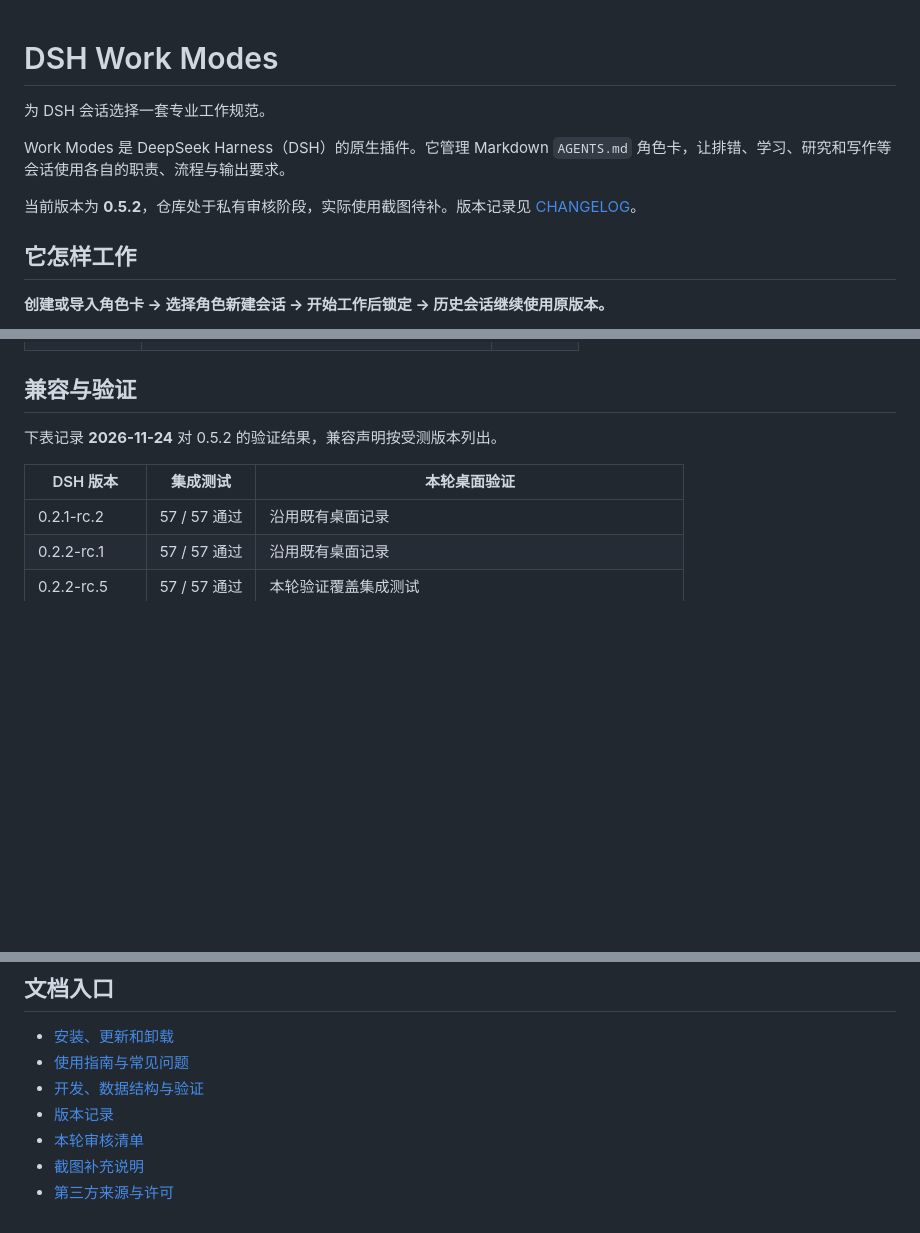
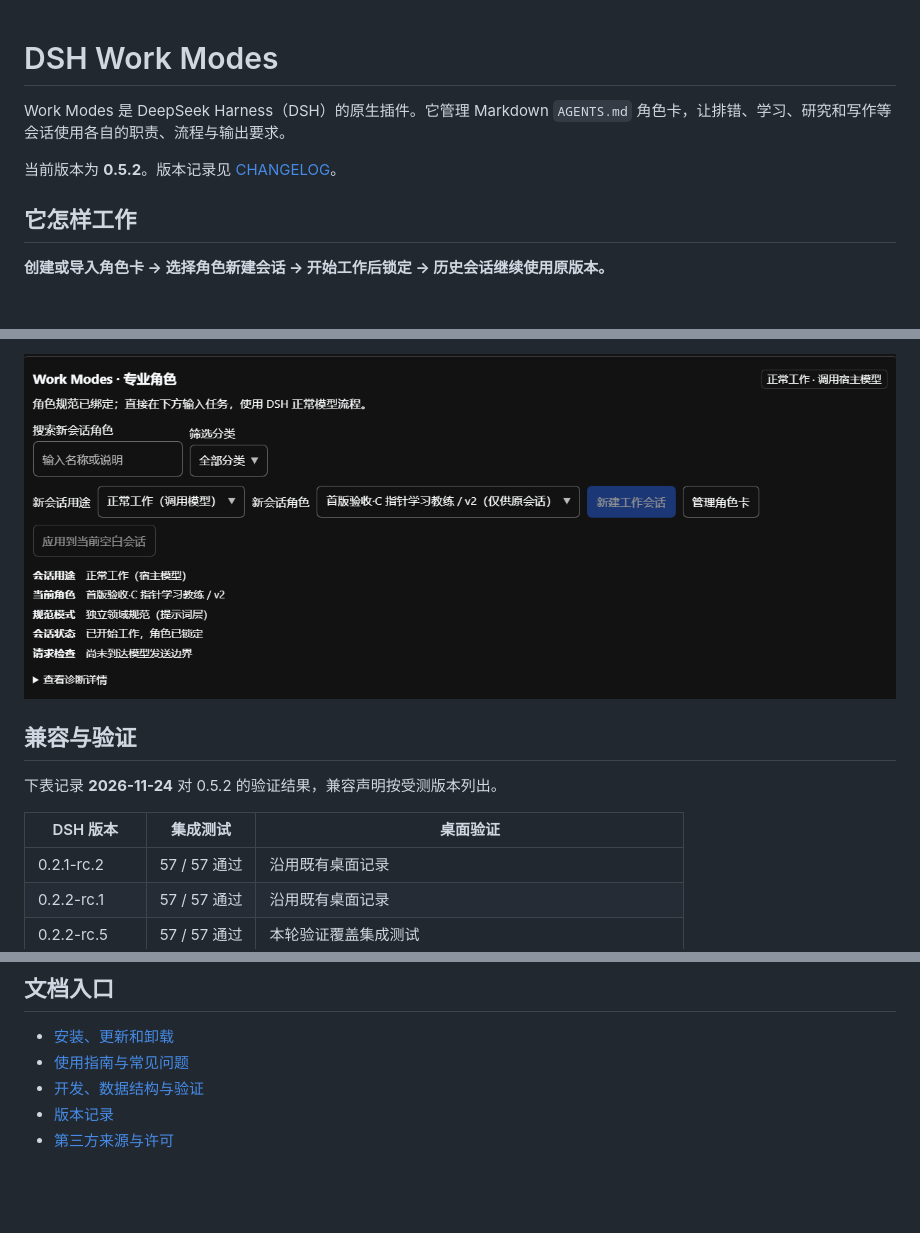
Before and after one commit to suxiangze4-png/dsh-work-modes, a Markdown page: README.md, 3 parts joined by grey strips. GitHub-like rendering; pictures changed too: docs/screenshots/03-session-binding.png (added); blank space fills up the shorter version.

```diff
--- a/README.md
+++ b/README.md
@@ -1,10 +1,8 @@
 # DSH Work Modes
-
-为 DSH 会话选择一套专业工作规范。
 
 Work Modes 是 DeepSeek Harness（DSH）的原生插件。它管理 Markdown `AGENTS.md` 角色卡，让排错、学习、研究和写作等会话使用各自的职责、流程与输出要求。
 
-当前版本为 **0.5.2**，仓库处于私有审核阶段，实际使用截图待补。版本记录见 [CHANGELOG](CHANGELOG.md)。
+当前版本为 **0.5.2**。版本记录见 [CHANGELOG](CHANGELOG.md)。
 
 ## 它怎样工作
 
@@ -58,9 +62,10 @@ Work Modes 是 DeepSeek Harness（DSH）的原生插件。它管理 Markdown `AG
+![工作会话显示已锁定的 v2 和仅供原会话使用的角色](docs/screenshots/03-session-binding.png)
 
 ## 兼容与验证
 
 下表记录 **2026-11-24** 对 0.5.2 的验证结果，兼容声明按受测版本列出。
 
-| DSH 版本 | 集成测试 | 本轮桌面验证 |
+| DSH 版本 | 集成测试 | 桌面验证 |
 | --- | --- | --- |
 | 0.2.1-rc.2 | 57 / 57 通过 | 沿用既有桌面记录 |
 | 0.2.2-rc.1 | 57 / 57 通过 | 沿用既有桌面记录 |
@@ -81,6 +86,4 @@ Work Modes 是 DeepSeek Harness（DSH）的原生插件。它管理 Markdown `AG
 - [使用指南与常见问题](docs/USER_GUIDE.md)
 - [开发、数据结构与验证](docs/DEVELOPMENT.md)
 - [版本记录](CHANGELOG.md)
-- [本轮审核清单](docs/REVIEW.md)
-- [截图补充说明](docs/screenshots/README.md)
 - [第三方来源与许可](THIRD_PARTY_NOTICES.md)
```
Also changed, not shown: other parts of README.md (+15 -9 lines), CHANGELOG.md (+4 -9 lines), docs/REVIEW.md (deleted, +0 -47 lines), docs/USER_GUIDE.md (+6 -2 lines), docs/screenshots/README.md (deleted, +0 -36 lines), docs/screenshots/01-role-library.png (added), docs/screenshots/02-ai-interview.png (added), docs/screenshots/04-ai-draft-entry.png (added), docs/screenshots/05-version-history.png (added).
